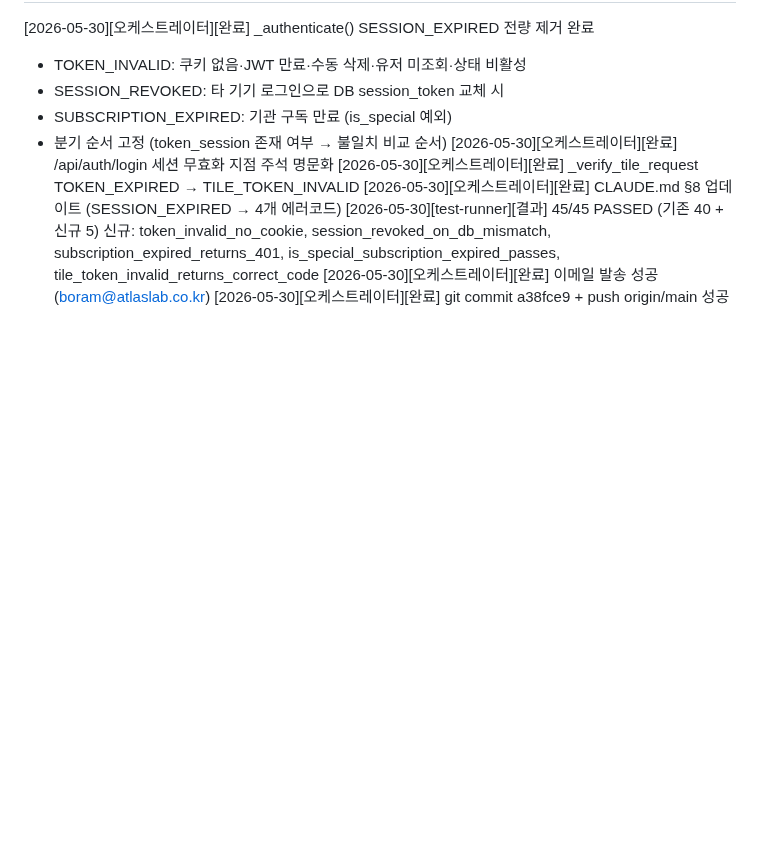
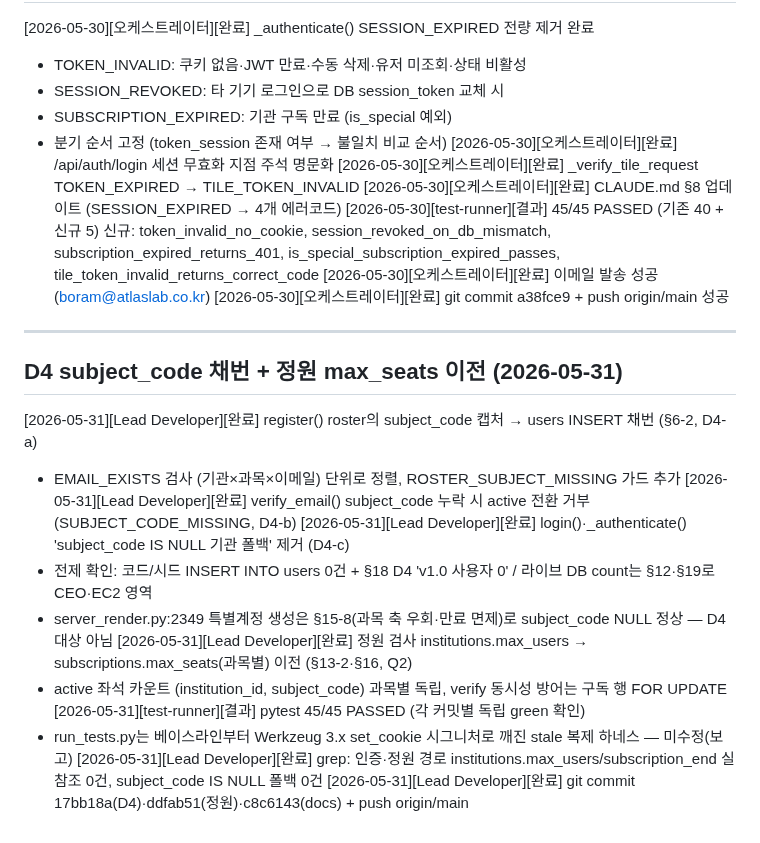
Before and after one commit to SlideAtlas/SlideAtlas, a Markdown page: progress.md, the part around the change. Rendered like a GitHub page; blank space fills up the shorter version.

Commit message:
docs: progress·COMPLETION_REPORT 갱신 (D4 subject_code 채번 + 정원 max_seats)
Co-Authored-By: Claude Opus 4.8 <noreply@anthropic.com>

```diff
--- a/progress.md
+++ b/progress.md
@@ -361,3 +361,18 @@ python3 run_tests.py
   신규: token_invalid_no_cookie, session_revoked_on_db_mismatch, subscription_expired_returns_401, is_special_subscription_expired_passes, tile_token_invalid_returns_correct_code
 [2026-05-30][오케스트레이터][완료] 이메일 발송 성공 (boram@atlaslab.co.kr)
 [2026-05-30][오케스트레이터][완료] git commit a38fce9 + push origin/main 성공
+
+---
+## D4 subject_code 채번 + 정원 max_seats 이전 (2026-05-31)
+[2026-05-31][Lead Developer][완료] register() roster의 subject_code 캡처 → users INSERT 채번 (§6-2, D4-a)
+  - EMAIL_EXISTS 검사 (기관×과목×이메일) 단위로 정렬, ROSTER_SUBJECT_MISSING 가드 추가
+[2026-05-31][Lead Developer][완료] verify_email() subject_code 누락 시 active 전환 거부 (SUBJECT_CODE_MISSING, D4-b)
+[2026-05-31][Lead Developer][완료] login()·_authenticate() 'subject_code IS NULL 기관 폴백' 제거 (D4-c)
+  - 전제 확인: 코드/시드 INSERT INTO users 0건 + §18 D4 'v1.0 사용자 0' / 라이브 DB count는 §12·§19로 CEO·EC2 영역
+  - server_render.py:2349 특별계정 생성은 §15-8(과목 축 우회·만료 면제)로 subject_code NULL 정상 — D4 대상 아님
+[2026-05-31][Lead Developer][완료] 정원 검사 institutions.max_users → subscriptions.max_seats(과목별) 이전 (§13-2·§16, Q2)
+  - active 좌석 카운트 (institution_id, subject_code) 과목별 독립, verify 동시성 방어는 구독 행 FOR UPDATE
+[2026-05-31][test-runner][결과] pytest 45/45 PASSED (각 커밋별 독립 green 확인)
+  - run_tests.py는 베이스라인부터 Werkzeug 3.x set_cookie 시그니처로 깨진 stale 복제 하네스 — 미수정(보고)
+[2026-05-31][Lead Developer][완료] grep: 인증·정원 경로 institutions.max_users/subscription_end 실참조 0건, subject_code IS NULL 폴백 0건
+[2026-05-31][Lead Developer][완료] git commit 17bb18a(D4)·ddfab51(정원)·c8c6143(docs) + push origin/main
```
Also changed, not shown: COMPLETION_REPORT.md (+37 -83 lines).
